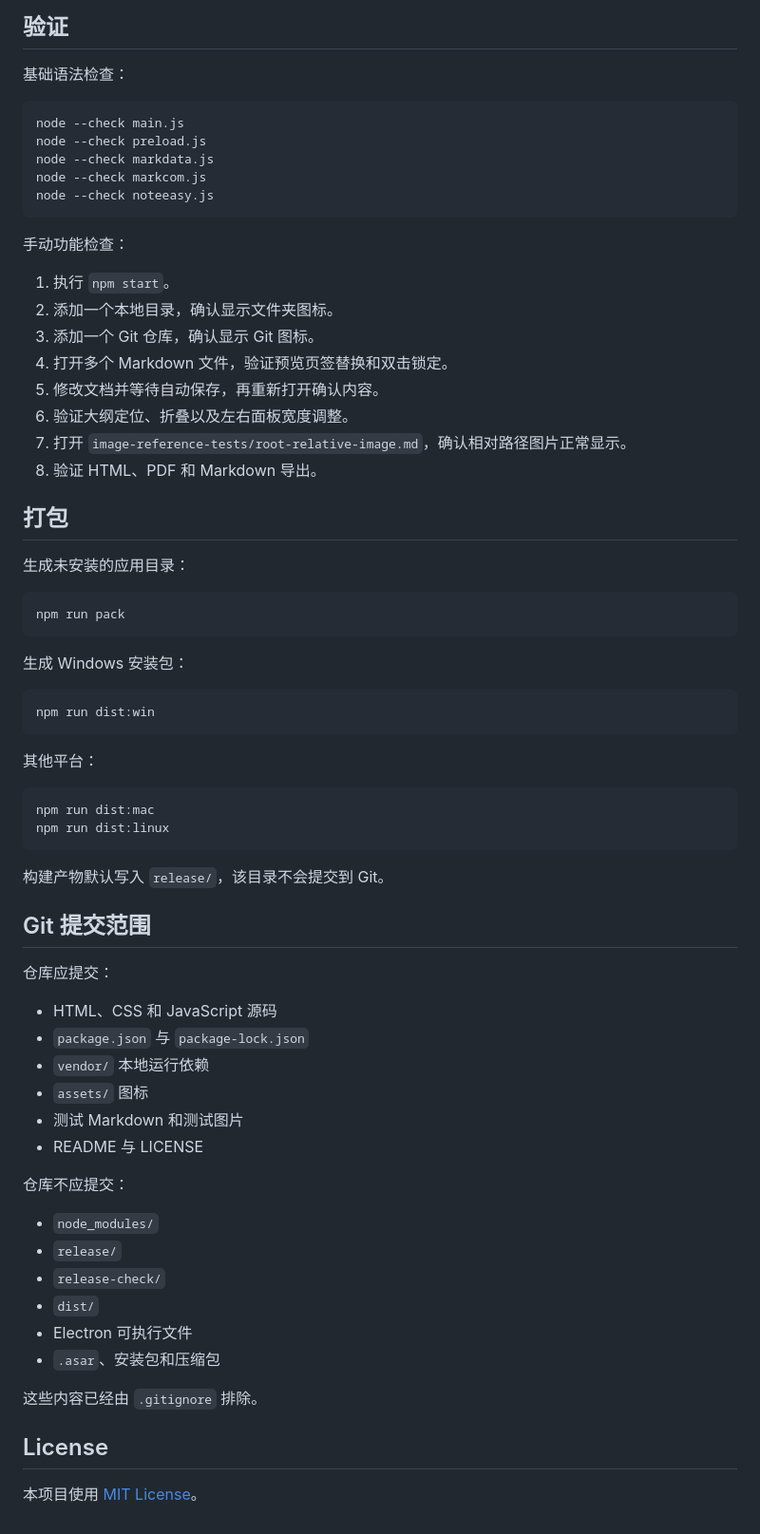
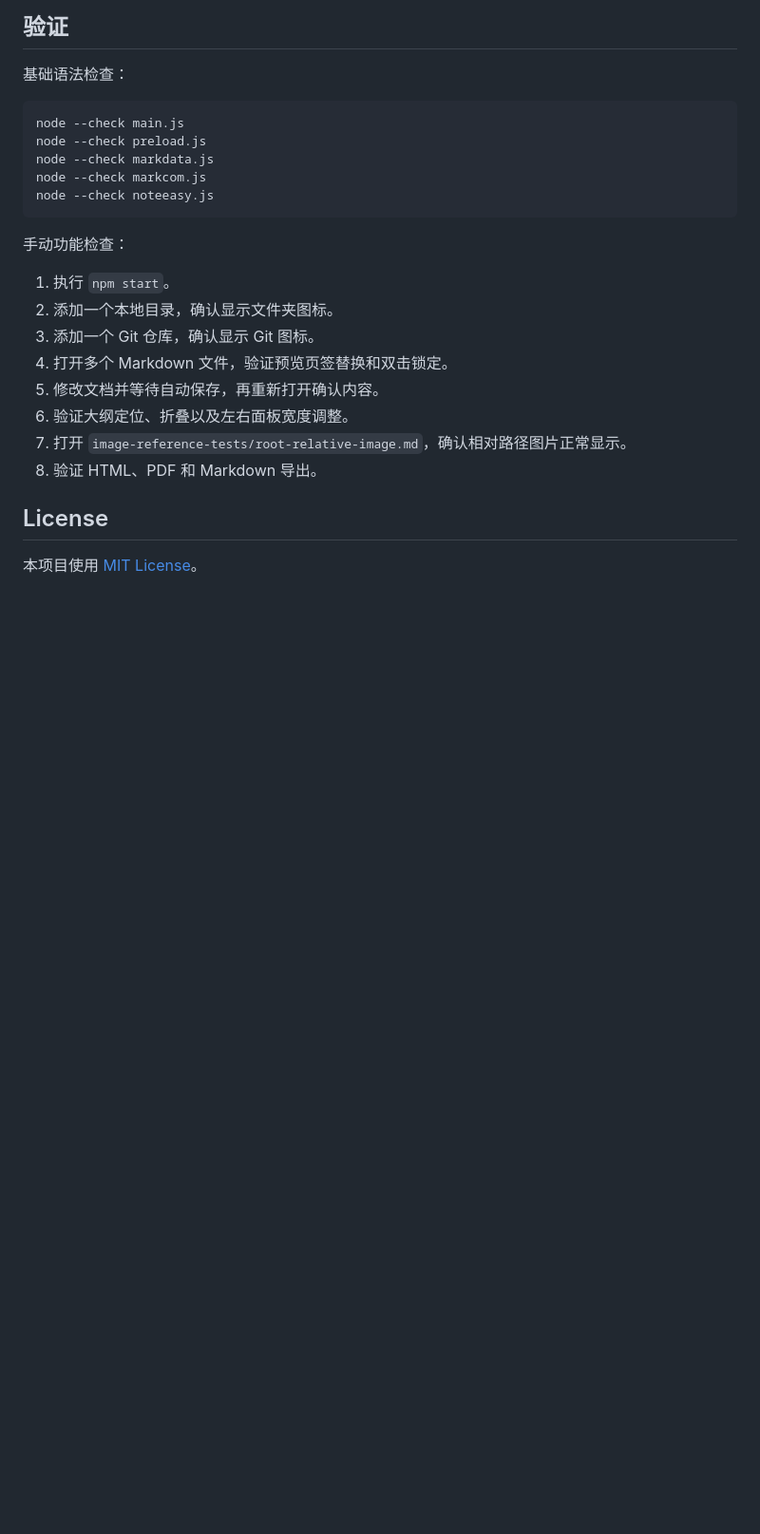
Before and after one commit to hztohhhhh/NoteEasy, a Markdown page: README.md, the part around the change. Shown at 95% size. Drawn GitHub-style; blank space fills up the shorter version.

Commit message:
docs: update NoteEasy documentation

````diff
--- a/README.md
+++ b/README.md
@@ -254,50 +254,7 @@ node --check noteeasy.js
 7. 打开 `image-reference-tests/root-relative-image.md`，确认相对路径图片正常显示。
 8. 验证 HTML、PDF 和 Markdown 导出。
 
-## 打包
 
-生成未安装的应用目录：
-
-```bash
-npm run pack
-```
-
-生成 Windows 安装包：
-
-```bash
-npm run dist:win
-```
-
-其他平台：
-
-```bash
-npm run dist:mac
-npm run dist:linux
-```
-
-构建产物默认写入 `release/`，该目录不会提交到 Git。
-
-## Git 提交范围
-
-仓库应提交：
-
-- HTML、CSS 和 JavaScript 源码
-- `package.json` 与 `package-lock.json`
-- `vendor/` 本地运行依赖
-- `assets/` 图标
-- 测试 Markdown 和测试图片
-- README 与 LICENSE
-
-仓库不应提交：
-
-- `node_modules/`
-- `release/`
-- `release-check/`
-- `dist/`
-- Electron 可执行文件
-- `.asar`、安装包和压缩包
-
-这些内容已经由 `.gitignore` 排除。
 
 ## License
 
````
